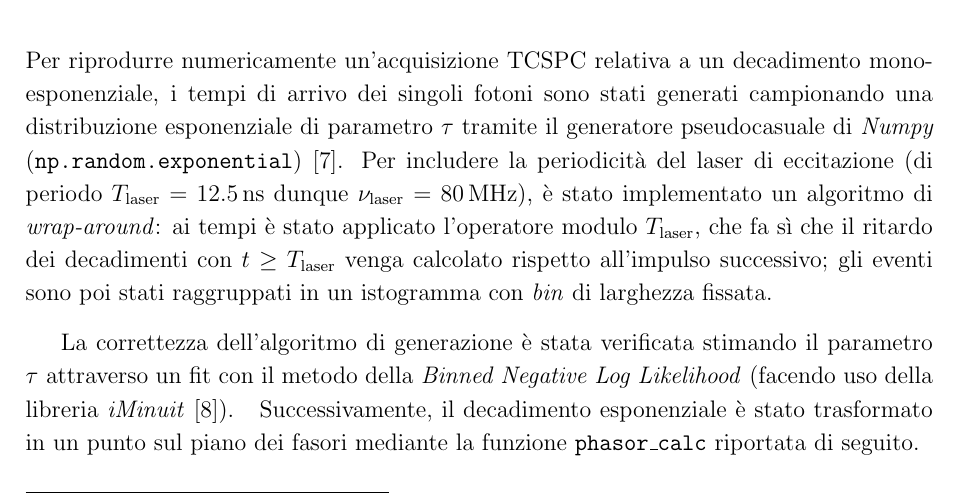
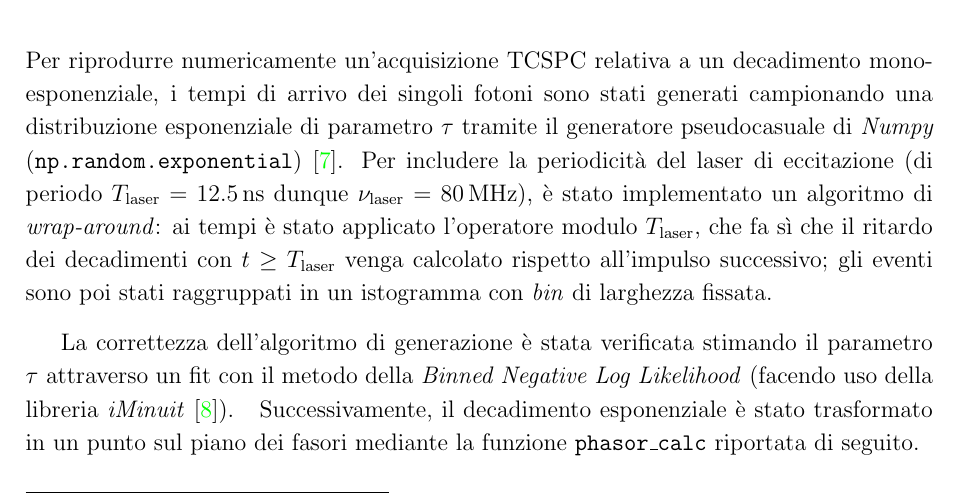
Before and after one commit to BotSas/Tesi_2026, a LaTeX document (stesura/TESI_SUPER_UFFICIALE.tex): part of page 17 of 46, cut so that both start at the same text. Compiled offline with pdfLaTeX.

Commit message:
TESI: forse ho sistemato

```diff
--- a/stesura/TESI_SUPER_UFFICIALE.tex
+++ b/stesura/TESI_SUPER_UFFICIALE.tex
@@ -34,7 +34,9 @@
 \usepackage{comment}
 \usepackage{lipsum}
 \usepackage{wrapfig}
+\usepackage{float}
 \pgfplotsset{compat=1.16}
+\usepackage[colorlinks=true, urlcolor=violet, linkcolor=black]{hyperref}
 \usepackage{siunitx}
 \usepackage{tabularx}
 
```
Also changed, not shown: 8 other files.
